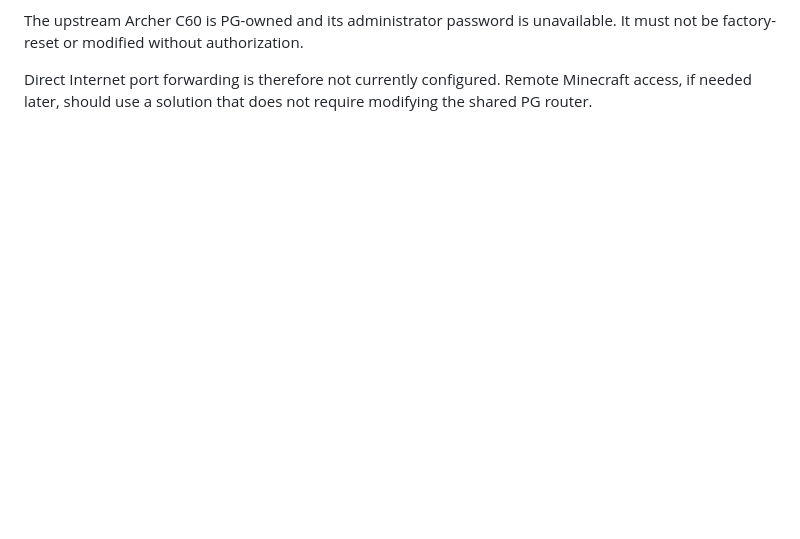
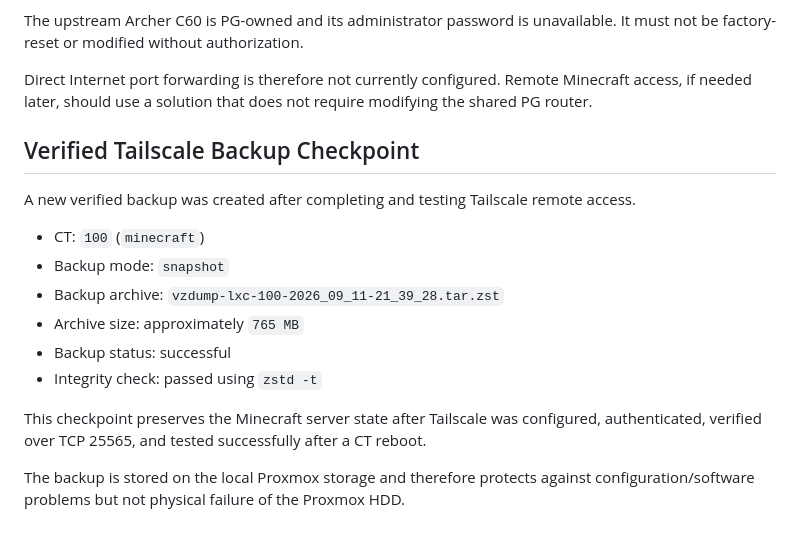
Before and after one commit to Aryadeep2007/minecraft-server-platform, a Markdown page: docs/proxmox.md, the part around the change. Rendered like a GitHub page; blank space fills up the shorter version.

Commit message:
docs: document Tailscale backup checkpoint

```diff
--- a/docs/proxmox.md
+++ b/docs/proxmox.md
@@ -298,3 +298,18 @@ CT 100 firewall policy:
 The upstream Archer C60 is PG-owned and its administrator password is unavailable. It must not be factory-reset or modified without authorization.
 
 Direct Internet port forwarding is therefore not currently configured. Remote Minecraft access, if needed later, should use a solution that does not require modifying the shared PG router.
+
+## Verified Tailscale Backup Checkpoint
+
+A new verified backup was created after completing and testing Tailscale remote access.
+
+- CT: `100` (`minecraft`)
+- Backup mode: `snapshot`
+- Backup archive: `vzdump-lxc-100-2026_09_11-21_39_28.tar.zst`
+- Archive size: approximately `765 MB`
+- Backup status: successful
+- Integrity check: passed using `zstd -t`
+
+This checkpoint preserves the Minecraft server state after Tailscale was configured, authenticated, verified over TCP 25565, and tested successfully after a CT reboot.
+
+The backup is stored on the local Proxmox storage and therefore protects against configuration/software problems but not physical failure of the Proxmox HDD.
```
